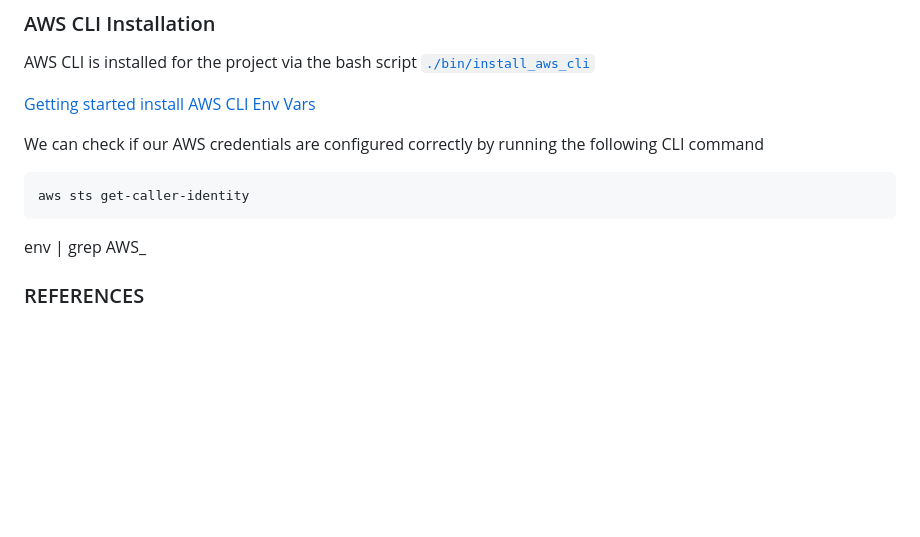
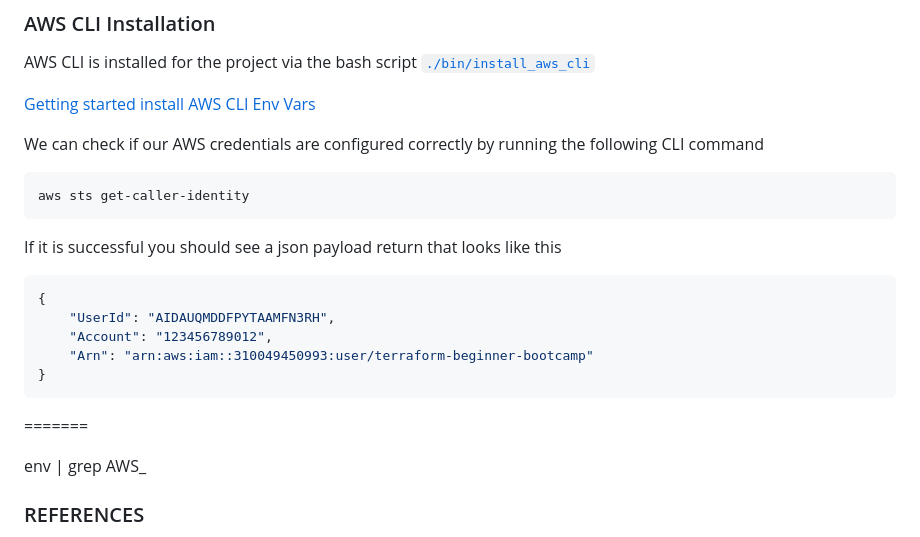
Before and after one commit to herbestrella/terraform-beginner-bootcamp-2023, a Markdown page: README.md, the part around the change. Rendered like a GitHub page; blank space fills up the shorter version.

Commit message:
merge (#15)
* 7 refactor aws cli script (#9)

* #2 refactor - didn't acutally input

* Fix aws installer

* remove any existing references

* commit

* 7 refactor aws cli script (#9) (#11) (#12)

* #2 refactor - didn't acutally input

* Fix aws installer

* remove any existing references

* commit

* 10 terraform random bucket name (#13)

* 7 refactor aws cli script (#9) (#11)

* #2 refactor - didn't acutally input

* Fix aws installer

* remove any existing references

* commit

* updated AWS access keys

````diff
--- a/README.md
+++ b/README.md
@@ -42,6 +42,17 @@ We can check if our AWS credentials are configured correctly by running the foll
 ```sh
 aws sts get-caller-identity
 ```
+
+If it is successful you should see a json payload return that looks like this
+
+```json
+{
+    "UserId": "AIDAUQMDDFPYTAAMFN3RH",
+    "Account": "123456789012",
+    "Arn": "arn:aws:iam::310049450993:user/terraform-beginner-bootcamp"
+}
+```
+=======
 
 env | grep AWS_
 
````
